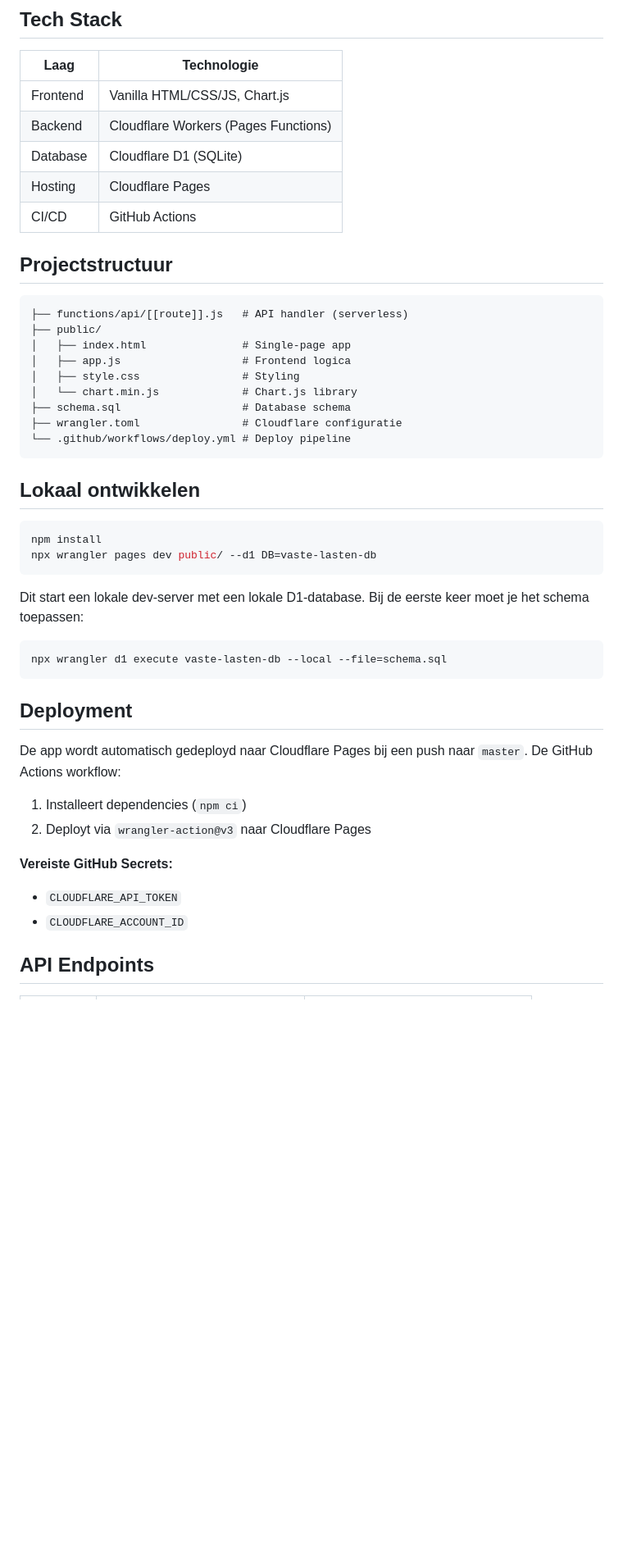
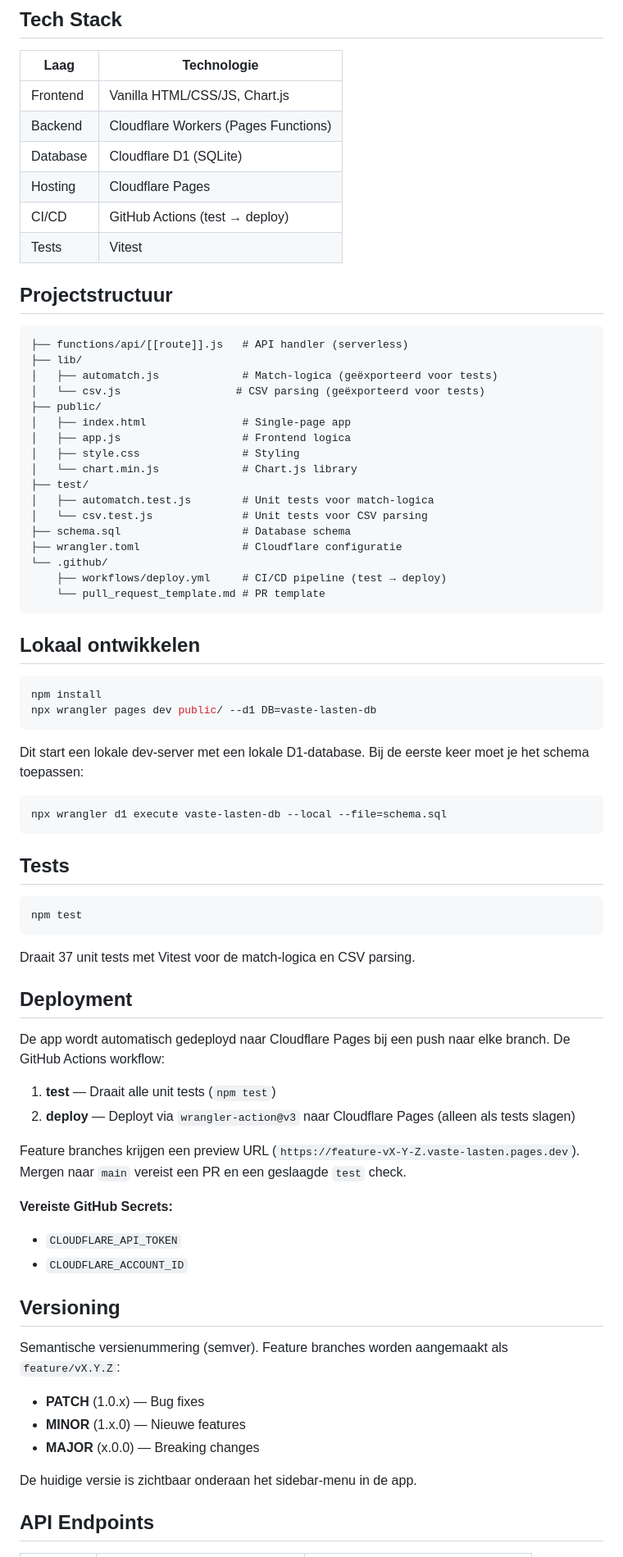
Before and after one commit to jrhimself/vastelasten, a Markdown page: README.md, the part around one of its changes. Shown at 82% size. Drawn GitHub-style; blank space fills up the shorter version.

Commit message:
Update README to reflect v1.1.0 and v1.2.0 changes
- Add afwijkingsmarkering and debit-only matching to features
- Add Vitest to tech stack
- Update project structure with lib/ and test/ directories
- Add test section with npm test command
- Update deployment section with test → deploy CI order and PR requirement
- Add versioning section explaining semver and branch naming

Co-Authored-By: Claude Sonnet 4.6 <noreply@anthropic.com>

````diff
--- a/README.md
+++ b/README.md
@@ -19,20 +20,29 @@ Een persoonlijke financiële web-app om vaste lasten bij te houden, bankafschrif
 | Backend | Cloudflare Workers (Pages Functions) |
 | Database | Cloudflare D1 (SQLite) |
 | Hosting | Cloudflare Pages |
-| CI/CD | GitHub Actions |
+| CI/CD | GitHub Actions (test → deploy) |
+| Tests | Vitest |
 
 ## Projectstructuur
 
 ```
 ├── functions/api/[[route]].js   # API handler (serverless)
+├── lib/
+│   ├── automatch.js             # Match-logica (geëxporteerd voor tests)
+│   └── csv.js                  # CSV parsing (geëxporteerd voor tests)
 ├── public/
 │   ├── index.html               # Single-page app
 │   ├── app.js                   # Frontend logica
 │   ├── style.css                # Styling
 │   └── chart.min.js             # Chart.js library
+├── test/
+│   ├── automatch.test.js        # Unit tests voor match-logica
+│   └── csv.test.js              # Unit tests voor CSV parsing
 ├── schema.sql                   # Database schema
 ├── wrangler.toml                # Cloudflare configuratie
-└── .github/workflows/deploy.yml # Deploy pipeline
+└── .github/
+    ├── workflows/deploy.yml     # CI/CD pipeline (test → deploy)
+    └── pull_request_template.md # PR template
 ```
 
 ## Lokaal ontwikkelen
@@ -48,16 +58,36 @@ Dit start een lokale dev-server met een lokale D1-database. Bij de eerste keer m
 npx wrangler d1 execute vaste-lasten-db --local --file=schema.sql
 ```
 
+## Tests
+
+```bash
+npm test
+```
+
+Draait 37 unit tests met Vitest voor de match-logica en CSV parsing.
+
 ## Deployment
 
-De app wordt automatisch gedeployd naar Cloudflare Pages bij een push naar `master`. De GitHub Actions workflow:
+De app wordt automatisch gedeployd naar Cloudflare Pages bij een push naar elke branch. De GitHub Actions workflow:
 
-1. Installeert dependencies (`npm ci`)
-2. Deployt via `wrangler-action@v3` naar Cloudflare Pages
+1. **test** — Draait alle unit tests (`npm test`)
+2. **deploy** — Deployt via `wrangler-action@v3` naar Cloudflare Pages (alleen als tests slagen)
+
+Feature branches krijgen een preview URL (`https://feature-vX-Y-Z.vaste-lasten.pages.dev`). Mergen naar `main` vereist een PR en een geslaagde `test` check.
 
 **Vereiste GitHub Secrets:**
 - `CLOUDFLARE_API_TOKEN`
 - `CLOUDFLARE_ACCOUNT_ID`
+
+## Versioning
+
+Semantische versienummering (semver). Feature branches worden aangemaakt als `feature/vX.Y.Z`:
+
+- **PATCH** (1.0.x) — Bug fixes
+- **MINOR** (1.x.0) — Nieuwe features
+- **MAJOR** (x.0.0) — Breaking changes
+
+De huidige versie is zichtbaar onderaan het sidebar-menu in de app.
 
 ## API Endpoints
 
````
Also changed, not shown: other parts of README.md (+2 -1 lines).
